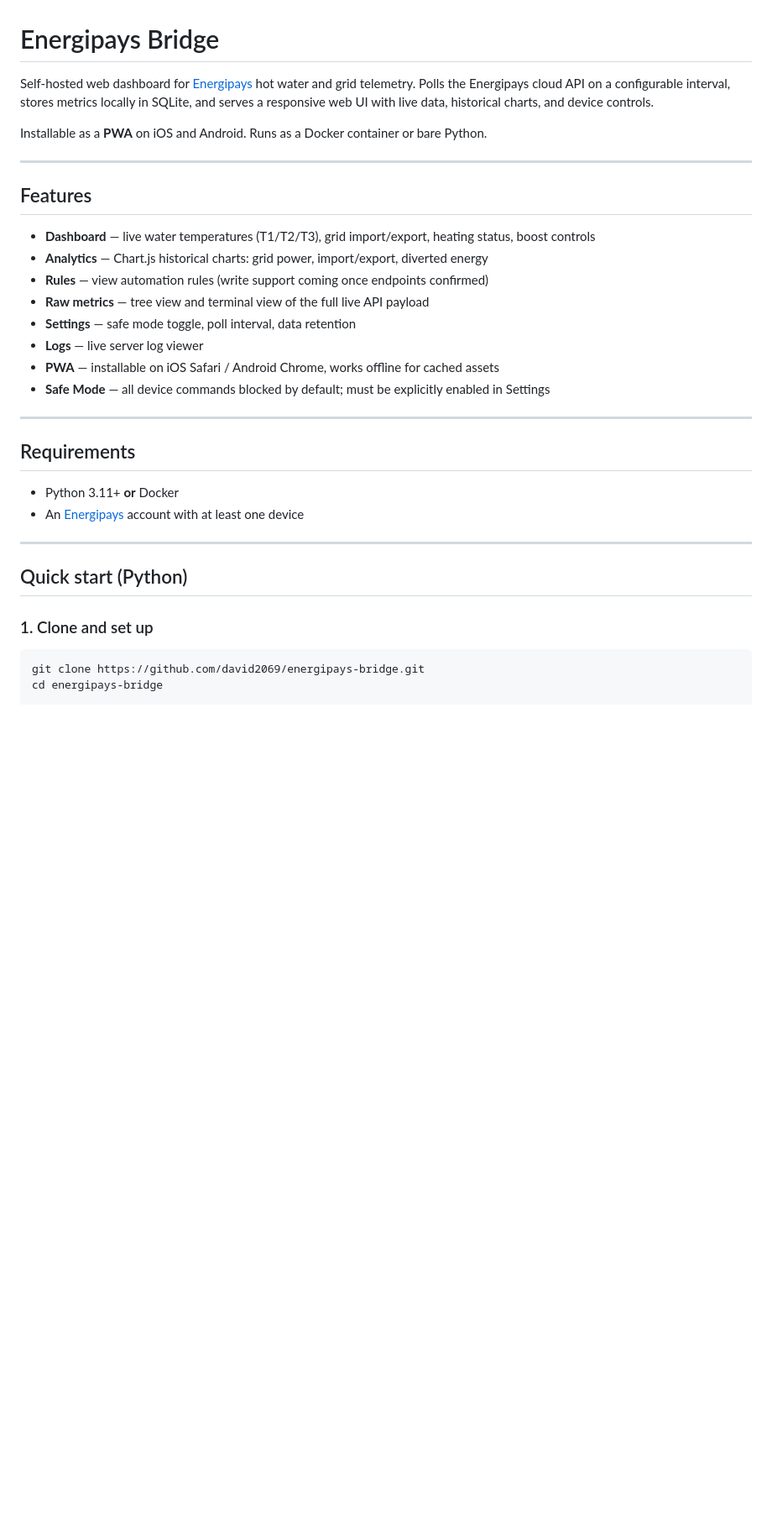
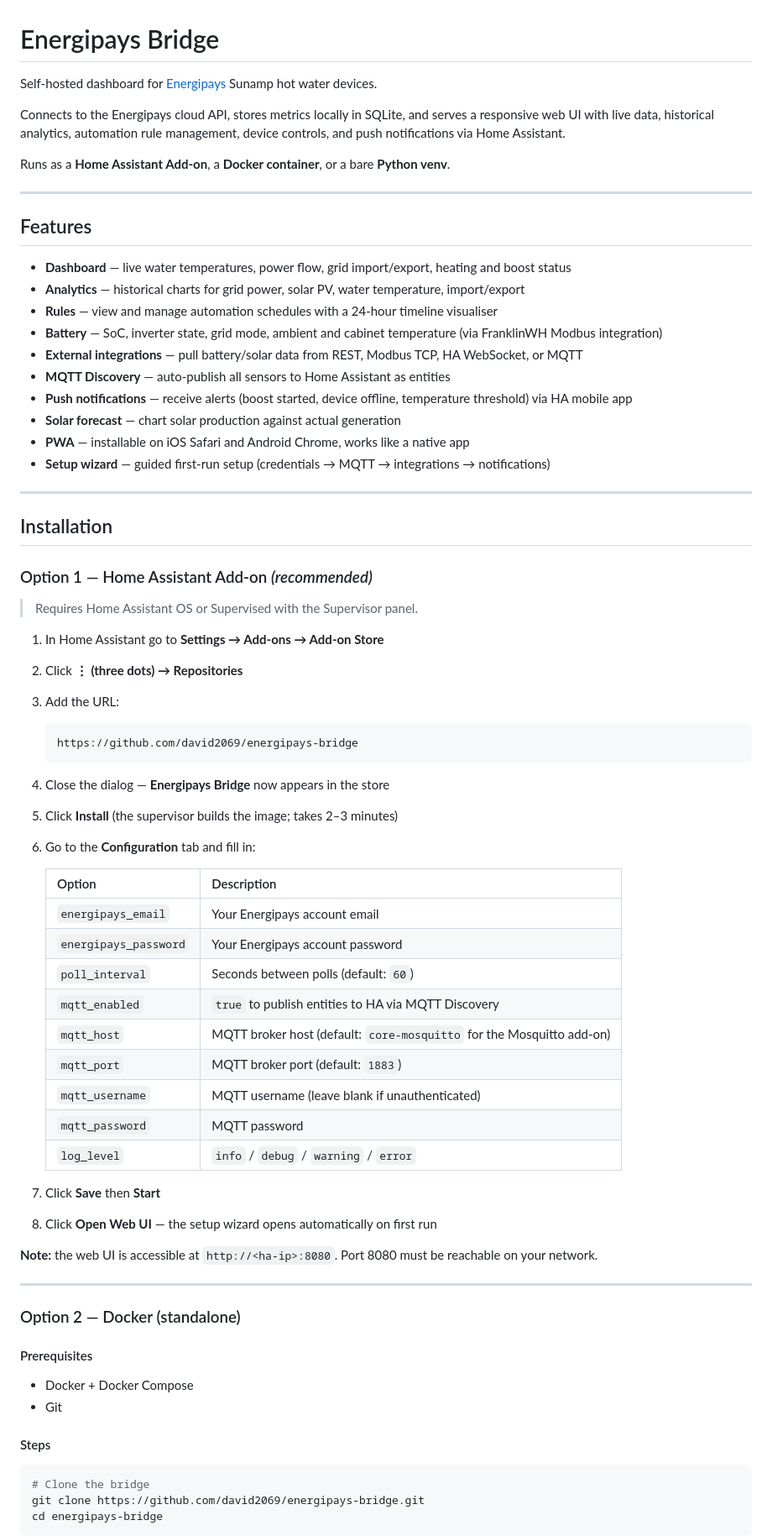
Before and after one commit to david2069/energipays-bridge, a Markdown page: README.md, the part around one of its changes. Shown at 84% size. GitHub-like rendering; blank space fills up the shorter version.

````diff
--- a/README.md
+++ b/README.md
@@ -1,36 +1,75 @@
 # Energipays Bridge
 
-Self-hosted web dashboard for [Energipays](https://energipays.com) hot water and grid telemetry. Polls the Energipays cloud API on a configurable interval, stores metrics locally in SQLite, and serves a responsive web UI with live data, historical charts, and device controls.
+Self-hosted dashboard for [Energipays](https://energipays.com) Sunamp hot water devices.
 
-Installable as a **PWA** on iOS and Android. Runs as a Docker container or bare Python.
+Connects to the Energipays cloud API, stores metrics locally in SQLite, and serves a responsive web UI with live data, historical analytics, automation rule management, device controls, and push notifications via Home Assistant.
+
+Runs as a **Home Assistant Add-on**, a **Docker container**, or a bare **Python venv**.
 
 ---
 
 ## Features
 
-- **Dashboard** — live water temperatures (T1/T2/T3), grid import/export, heating status, boost controls
-- **Analytics** — Chart.js historical charts: grid power, import/export, diverted energy
-- **Rules** — view automation rules (write support coming once endpoints confirmed)
-- **Raw metrics** — tree view and terminal view of the full live API payload
-- **Settings** — safe mode toggle, poll interval, data retention
-- **Logs** — live server log viewer
-- **PWA** — installable on iOS Safari / Android Chrome, works offline for cached assets
-- **Safe Mode** — all device commands blocked by default; must be explicitly enabled in Settings
+- **Dashboard** — live water temperatures, power flow, grid import/export, heating and boost status
+- **Analytics** — historical charts for grid power, solar PV, water temperature, import/export
+- **Rules** — view and manage automation schedules with a 24-hour timeline visualiser
+- **Battery** — SoC, inverter state, grid mode, ambient and cabinet temperature (via FranklinWH Modbus integration)
+- **External integrations** — pull battery/solar data from REST, Modbus TCP, HA WebSocket, or MQTT
+- **MQTT Discovery** — auto-publish all sensors to Home Assistant as entities
+- **Push notifications** — receive alerts (boost started, device offline, temperature threshold) via HA mobile app
+- **Solar forecast** — chart solar production against actual generation
+- **PWA** — installable on iOS Safari and Android Chrome, works like a native app
+- **Setup wizard** — guided first-run setup (credentials → MQTT → integrations → notifications)
 
 ---
 
-## Requirements
+## Installation
 
-- Python 3.11+ **or** Docker
-- An [Energipays](https://energipays.com) account with at least one device
+### Option 1 — Home Assistant Add-on *(recommended)*
+
+> Requires Home Assistant OS or Supervised with the Supervisor panel.
+
+1. In Home Assistant go to **Settings → Add-ons → Add-on Store**
+2. Click **⋮ (three dots) → Repositories**
+3. Add the URL:
+   ```
+   https://github.com/david2069/energipays-bridge
+   ```
+4. Close the dialog — **Energipays Bridge** now appears in the store
+5. Click **Install** (the supervisor builds the image; takes 2–3 minutes)
+6. Go to the **Configuration** tab and fill in:
+
+   | Option | Description |
+   |--------|-------------|
+   | `energipays_email` | Your Energipays account email |
+   | `energipays_password` | Your Energipays account password |
+   | `poll_interval` | Seconds between polls (default: `60`) |
+   | `mqtt_enabled` | `true` to publish entities to HA via MQTT Discovery |
+   | `mqtt_host` | MQTT broker host (default: `core-mosquitto` for the Mosquitto add-on) |
+   | `mqtt_port` | MQTT broker port (default: `1883`) |
+   | `mqtt_username` | MQTT username (leave blank if unauthenticated) |
+   | `mqtt_password` | MQTT password |
+   | `log_level` | `info` / `debug` / `warning` / `error` |
+
+7. Click **Save** then **Start**
+8. Click **Open Web UI** — the setup wizard opens automatically on first run
+
+**Note:** the web UI is accessible at `http://<ha-ip>:8080`. Port 8080 must be reachable on your network.
 
 ---
 
-## Quick start (Python)
+### Option 2 — Docker (standalone)
 
-### 1. Clone and set up
+#### Prerequisites
+
+- Docker + Docker Compose
+- Git
+
+#### Steps
 
 ```bash
+# Clone the bridge
 git clone https://github.com/david2069/energipays-bridge.git
 cd energipays-bridge
+```
 
````
Also changed, not shown: other parts of README.md (+186 -156 lines).
